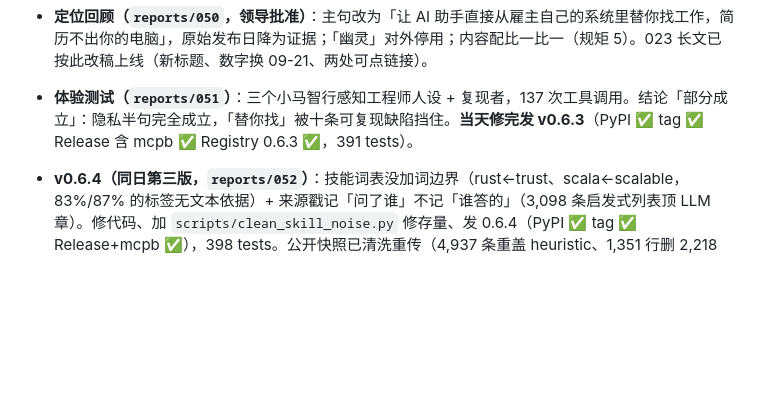
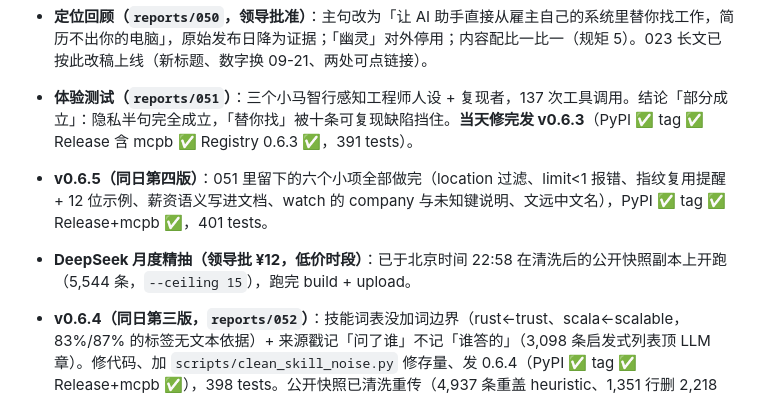
Before and after one commit to gzchenhao/openhire, a Markdown page: PROGRESS.md, the part around the change. Drawn GitHub-style; blank space fills up the shorter version.

```diff
--- a/PROGRESS.md
+++ b/PROGRESS.md
@@ -31,6 +31,8 @@
 
 - **定位回顾（`reports/050`，领导批准）**：主句改为「让 AI 助手直接从雇主自己的系统里替你找工作，简历不出你的电脑」，原始发布日降为证据；「幽灵」对外停用；内容配比一比一（规矩 5）。023 长文已按此改稿上线（新标题、数字换 09-21、两处可点链接）。
 - **体验测试（`reports/051`）**：三个小马智行感知工程师人设 + 复现者，137 次工具调用。结论「部分成立」：隐私半句完全成立，「替你找」被十条可复现缺陷挡住。**当天修完发 v0.6.3**（PyPI ✅ tag ✅ Release 含 mcpb ✅ Registry 0.6.3 ✅，391 tests）。
+- **v0.6.5（同日第四版）**：051 里留下的六个小项全部做完（location 过滤、limit<1 报错、指纹复用提醒 + 12 位示例、薪资语义写进文档、watch 的 company 与未知键说明、文远中文名），PyPI ✅ tag ✅ Release+mcpb ✅，401 tests。
+- **DeepSeek 月度精抽（领导批 ¥12，低价时段）**：已于北京时间 22:58 在清洗后的公开快照副本上开跑（5,544 条，`--ceiling 15`），跑完 build + upload。
 - **v0.6.4（同日第三版，`reports/052`）**：技能词表没加词边界（rust←trust、scala←scalable，83%/87% 的标签无文本依据）+ 来源戳记「问了谁」不记「谁答的」（3,098 条启发式列表顶 LLM 章）。修代码、加 `scripts/clean_skill_noise.py` 修存量、发 0.6.4（PyPI ✅ tag ✅ Release+mcpb ✅），398 tests。公开快照已清洗重传（4,937 条重盖 heuristic、1,351 行删 2,218 个无证据标签，rust 标签 → 519）。**待定：** 5,544 条如实标 heuristic 的行走一次月度精抽约 ¥12，等领导批。
 - 即刻首帖已发（AI探索站圈子）：https://m.okjike.com/originalPosts/6ab20257855ea19b4ed42823 。小红书 / Reddit 备稿在 `drafts/`，领导本人发。
 - `openhire-radar` 模板仓库：**做**（领导授权我定），门槛与形态见 `drafts/openhire-radar-spec.md`，09-28~30。
```
Also changed, not shown: CLAUDE.md (+5 -2 lines).
